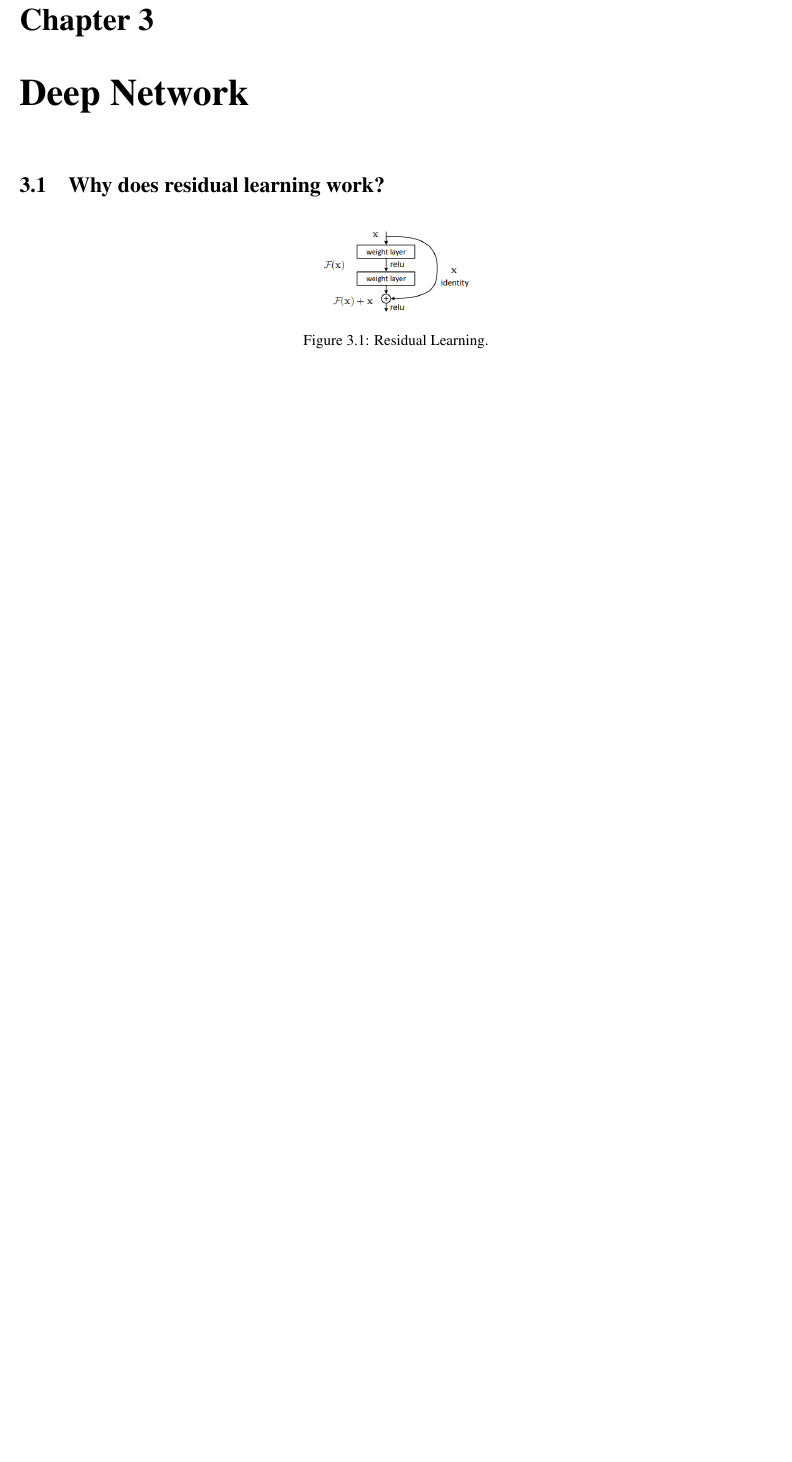
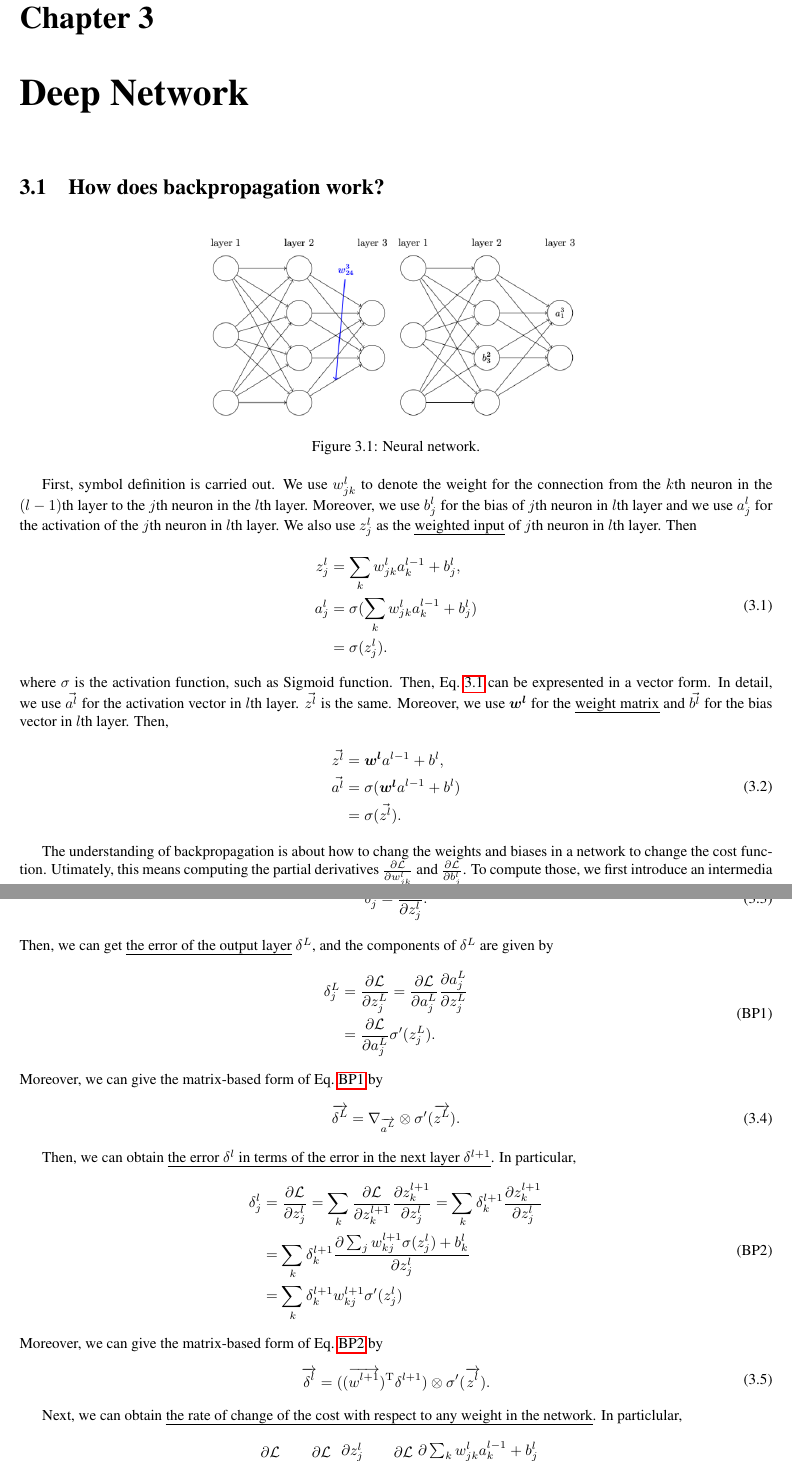
Before and after one commit to Jinming-Su/learning_notes, a LaTeX book (note.tex): part of page 13 of 17 before the commit and two parts of pages 13 and 14 of 19 after it, the two joined at a grey line, cut so that both start at the same text, the shorter picture padded with empty space. Compiled offline with pdfLaTeX.

Commit message:
update backpropagation

```diff
--- a/note.tex
+++ b/note.tex
@@ -398,3 +399,73 @@ which ensure that $\Delta \mathcal{L} \approx \nabla \mathcal{L}_{\vec{w}}^\math
 \improvement[inline]{Todo: Random forest}
 
 \chapter{Deep Network}
+\section{How does backpropagation work?}
+\begin{figure}[h]
+\centering
+\includegraphics[width=0.5\textwidth]{figures/neural_network.png}
+\caption{Neural network.}
+\end{figure}
+First, symbol definition is carried out. We use $w^l_{jk}$ to denote the weight for the connection from the $k$th neuron in the $(l - 1)$th layer to the $j$th neuron in the $l$th layer. Moreover, we use $b^l_j$ for the bias of $j$th neuron in $l$th layer and we use $a^l_j$ for the activation of the $j$th neuron in $l$th layer. We also use $z^l_j$ as the \uline{weighted input}  of $j$th neuron in $l$th layer. Then
+\begin{equation}
+\begin{split}
+z^l_j & = \sum_k w^l_{jk} a^{l - 1} _ k + b^l_j, \\
+a^l_j & = \sigma(\sum_k w^l_{jk} a^{l - 1} _ k + b^l_j) \\
+	  & = \sigma(z^l_j).
+\end{split}
+\label{eq:neural_network}
+\end{equation}
+where $\sigma$ is the activation function, such as Sigmoid function. Then, Eq.~\ref{eq:neural_network} can be expresented in a vector form. In detail, we use $\vec{a^l}$ for the activation vector in $l$th layer. $\vec{z^l}$ is the same. Moreover, we use $\bm{w^l}$ for the \uline{weight matrix} and $\vec{b^l}$ for the bias vector in $l$th layer. Then,
+\begin{equation}
+\begin{split}
+\vec{z^l} & = \bm{w^l}a^{l - 1} + b^l, \\
+\vec{a^l} & = \sigma(\bm{w^l}a^{l - 1} + b^l) \\
+		  & = \sigma(\vec{z^l}).
+\end{split}
+\end{equation}
+
+The understanding of backpropagation is about how to chang the weights and biases in a network to change the cost function. Utimately, this means computing the partial derivatives $\frac{\partial \mathcal{L}}{\partial w^l_{jk}} $ and $\frac{\partial \mathcal{L}}{\partial b^l_j} $. To compute those, we first introduce an intermedia quantity $\delta^l_j$, which we call the \uline{error} of the $j$th neuroon in the $l$th layer. In the actual calculation process, backpropagation will give us a predure to compute $\delta^l_j$, and then will relate $\delta^l_j$ to $\frac{\partial \mathcal{L}}{\partial w^l_{jk}} $ and $\frac{\partial \mathcal{L}}{\partial b^l_j} $.
+
+We define the error of the $j$th neuroon in the $l$th layer by
+\begin{equation}
+\delta^l_j = \frac{\partial \mathcal{L}}{\partial z^l_j}.
+\end{equation}
+Then, we can get \uline{the error of the output layer} $\delta^L$, and the components of $\delta^L$ are given by
+\begin{equation}\label{eq:backpropagation_1}
+\begin{split}
+\delta^L_j & = \frac{\partial \mathcal{L}}{\partial z^L_j}
+		   = \frac{\partial \mathcal{L}}{\partial a^L_j}\frac{\partial a^L_j}{\partial z^L_j} \\
+		   & = \frac{\partial \mathcal{L}}{\partial a^L_j} \sigma'(z^L_j).
+\end{split}
+\tag{BP1}
+\end{equation}
+Moreover, we can give the matrix-based form of Eq.~\ref{eq:backpropagation_1} by
+\begin{equation}
+\overrightarrow{\delta^L} = \nabla_{\overrightarrow{a^L}} \otimes \sigma'(\overrightarrow{z^L}).
+\end{equation}
+
+Then, we can obtain \uline{the error $\delta^l$ in terms of the error in the next layer $\delta^{l+1}$}. In particular,
+\begin{equation}\label{eq:backpropagation_2}
+\begin{split}
+\delta^l_j & = \frac{\partial \mathcal{L}}{\partial z^l_j}
+		    = \sum_k \frac{\partial \mathcal{L}}{\partial z^{l+1}_k} \frac{\partial z^{l+1}_k}{\partial z^l_j}
+		    = \sum_k \delta^{l+1}_k \frac{\partial z^{l+1}_k}{\partial z^l_j} \\
+		   & = \sum_k \delta^{l+1}_k \frac{\partial \sum_j w^{l+1}_{kj} \sigma(z^l_j) + b^l_k}{\partial z^l_j} \\
+		   & = \sum_k \delta^{l+1}_k w^{l+1}_{kj} \sigma'(z^l_j)
+\end{split}
+\tag{BP2}
+\end{equation}
+Moreover, we can give the matrix-based form of Eq.~\ref{eq:backpropagation_2} by
+\begin{equation}
+\begin{split}
+\overrightarrow{\delta^l} = ((\overrightarrow{w^{l+1}})^\mathrm{T}\delta^{l+1}) \otimes \sigma'(\overrightarrow{z^l}).
+\end{split}
+\end{equation}
+
+Next, we can obtain \uline{the rate of change of the cost with respect to any weight in the network}. In particlular,
+\begin{equation}\label{eq:backpropagation_3}
+\begin{split}
+\frac{\partial \mathcal{L}}{\partial w^l_{jk}} & = \frac{\partial \mathcal{L}}{\partial z^l_j} \frac{\partial z^l_j}{\partial w^l_{jk}}
+	= \frac{\partial \mathcal{L}}{\partial z^l_j} \frac{\partial \sum_k w^l_{jk} a^{l-1}_k + b^l_j}{\partial w^l_{jk}} \\
+	& = \frac{\partial \mathcal{L}}{\partial z^l_j} a^{l - 1}_k \\
+	& = \delta^l_j a^{l - 1}_k.
+\end{split}
@@ -401,9 +494,8 @@ which ensure that $\Delta \mathcal{L} \approx \nabla \mathcal{L}_{\vec{w}}^\math
 \section{Why does residual learning work?}
 \begin{figure}[h]
 \centering
-\includegraphics[width=0.2\textwidth]{figures/residual_learning_block.png}
+\includegraphics[width=0.4\textwidth]{figures/residual_learning_block.png}
 \caption{Residual Learning.}
-\label{fig:1-1_residual_learning}
 \end{figure}
 
 In the process of optimization in deep network, the input and output are usually close in the latter layers. In some latter layers, we define the input is $\rm{x}$ and the output is $\mathcal{H(\rm{x})}$. From above experience, we assume $\rm{x}$ and $\mathcal{H(\rm{x})}$ are close. Thus, the function of these layers is mapping from $\rm{x}$ to $\mathcal{H(\rm{x})}$. But usually this process is difficult becuase the relative gap between $\rm{x}$ and $\mathcal{H(\rm{x})}$ is small. Toward this end, we construct the residual as \uline{$\mathcal{F(\rm{x})} = \mathcal{H(\rm{x})} - \rm{x}$} to learning the gap. We can hypothesize that it is easier to optimize the residual mapping than to optimize the original mapping. To the extreme, if the mapping from input to output is indentity, it would be easier to push the residual to zero than to directly fit an identity mapping.
```
Also changed, not shown: figures/neural_network.png (added), note.pdf, note.tex (27 more changed lines), 5 other files.
